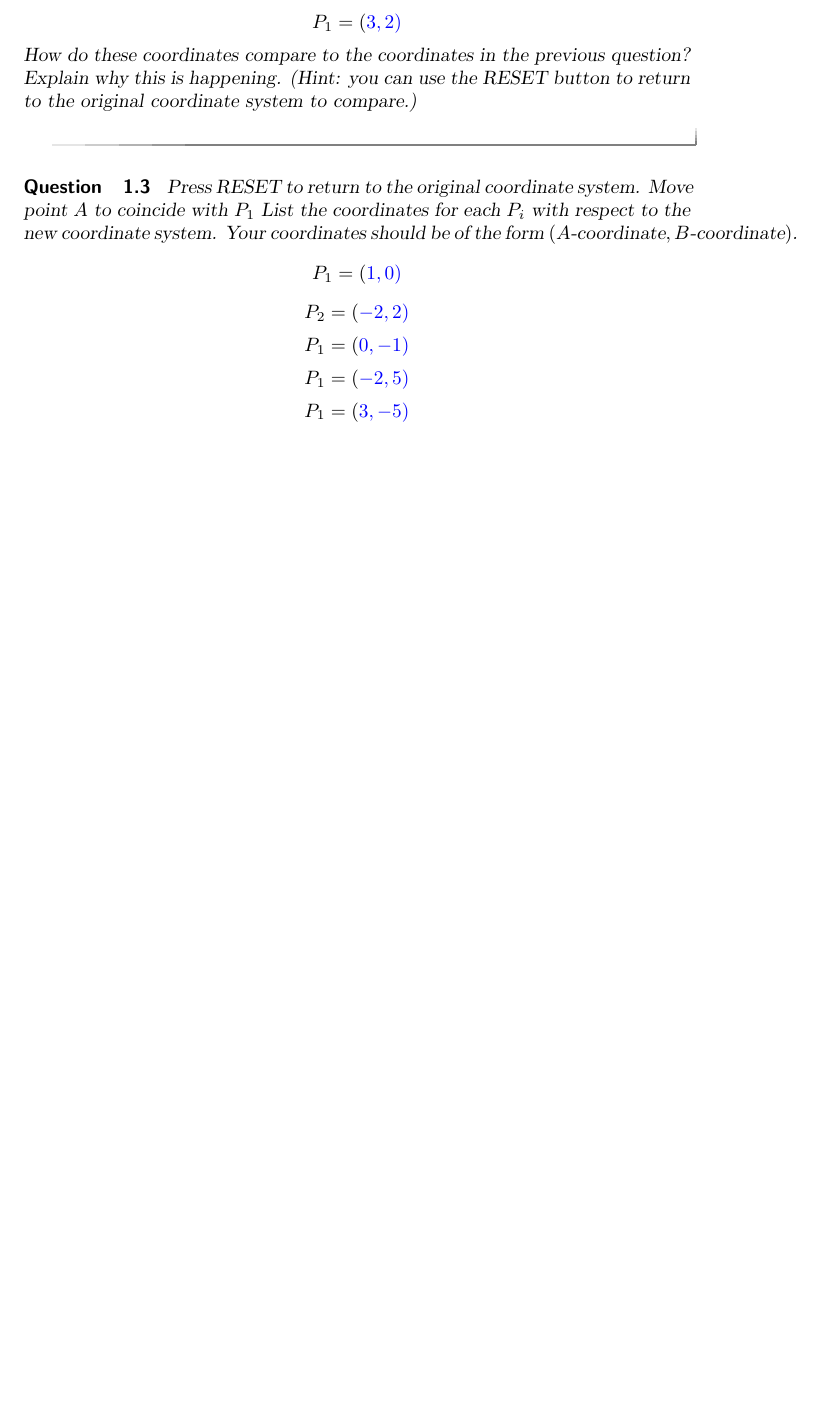
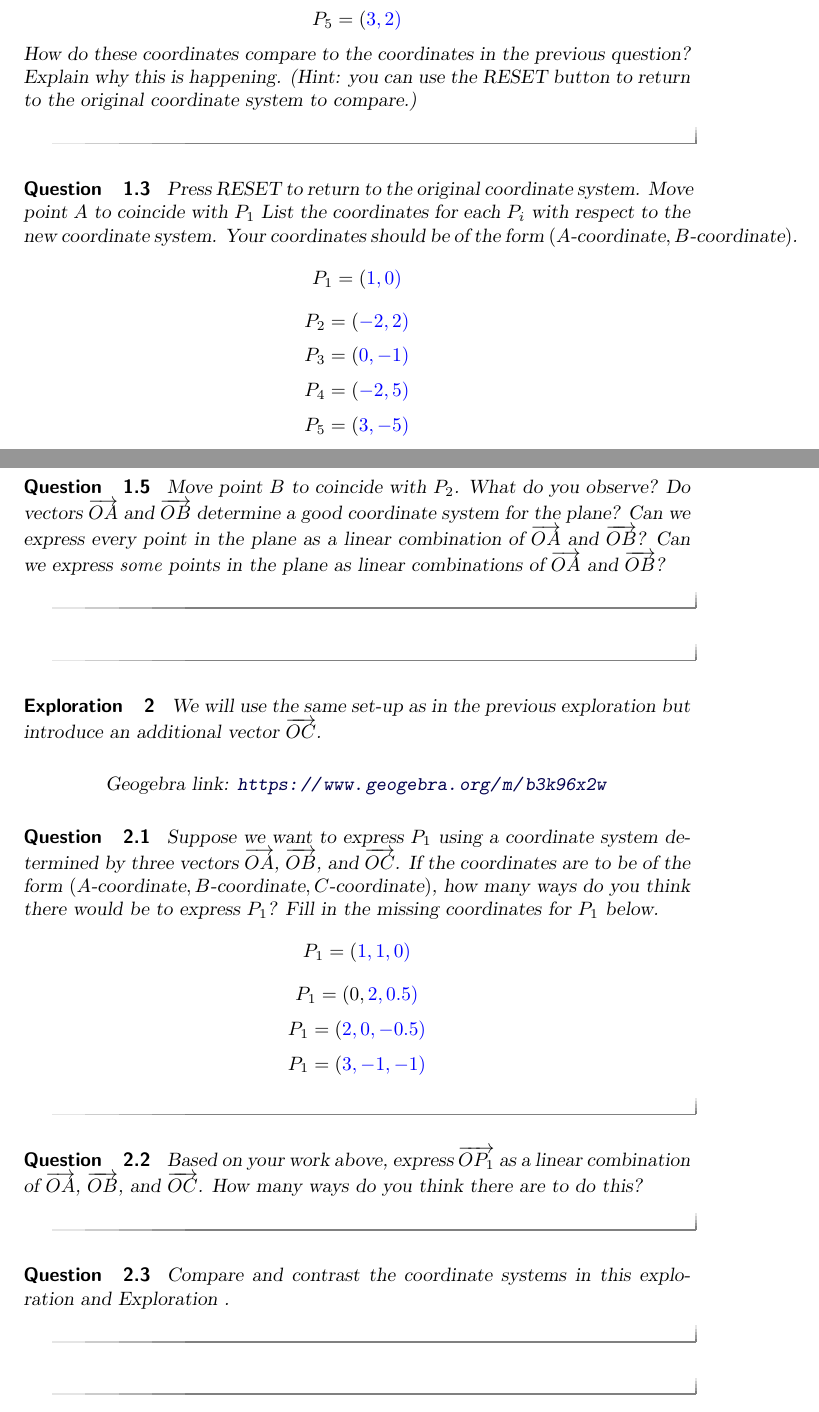
Before and after one commit to mooculus/interactiveLinearAlgebra, a LaTeX document (SAND-0010/main.tex): part of page 2 of 2 before the commit and two parts of pages 2 and 3 of 3 after it, the two joined at a grey line, cut so that both start at the same text, the shorter picture padded with empty space. Compiled offline with pdfLaTeX.

Commit message:
Update main.tex

```diff
--- a/SAND-0010/main.tex
+++ b/SAND-0010/main.tex
@@ -37,9 +37,9 @@ Move point $B$ to coincide with $P_3$
     List the coordinates for each $P_i$ with respect to the new coordinate system.  Your coordinates should be of the form $(A\text{-coordinate}, B\text{-coordinate})$.
     $$P_1=\left(\answer{1},\answer{-1}\right)$$
     $$P_2=\left(\answer{-2},\answer{0}\right)$$
-    $$P_1=\left(\answer{0},\answer{1}\right)$$
-    $$P_1=\left(\answer{-2},\answer{-3}\right)$$
-    $$P_1=\left(\answer{3},\answer{2}\right)$$
+    $$P_3=\left(\answer{0},\answer{1}\right)$$
+    $$P_4=\left(\answer{-2},\answer{-3}\right)$$
+    $$P_5=\left(\answer{3},\answer{2}\right)$$
     How do these coordinates compare to the coordinates in the previous question?  Explain why this is happening. (Hint: you can use the RESET button to return to the original coordinate system to compare.)
 \end{question}
 
@@ -48,9 +48,9 @@ Press RESET to return to the original coordinate system.  Move point $A$ to coin
     List the coordinates for each $P_i$ with respect to the new coordinate system.  Your coordinates should be of the form $(A\text{-coordinate}, B\text{-coordinate})$.
     $$P_1=\left(\answer{1},\answer{0}\right)$$
     $$P_2=\left(\answer{-2},\answer{2}\right)$$
-    $$P_1=\left(\answer{0},\answer{-1}\right)$$
-    $$P_1=\left(\answer{-2},\answer{5}\right)$$
-    $$P_1=\left(\answer{3},\answer{-5}\right)$$
+    $$P_3=\left(\answer{0},\answer{-1}\right)$$
+    $$P_4=\left(\answer{-2},\answer{5}\right)$$
+    $$P_5=\left(\answer{3},\answer{-5}\right)$$
     How do these coordinates compare to the coordinates in the original coordinate system?  Explain why this is happening. (Hint: you can use the reset button to return to the original coordinate system to compare.)
 \end{question}
 
@@ -65,6 +65,37 @@ $$\overrightarrow{OP}_5=\answer{3}\overrightarrow{OA}+\answer{-2}\overrightarrow
 Discuss the relationship between your answers to the first question and your answers here.
 \end{question}
 
+\begin{question}
+    Move point $B$ to coincide with $P_2$.  What do you observe?  Do vectors $\overrightarrow{OA}$ and $\overrightarrow{OB}$ determine a good coordinate system for the plane?  Can we express every point in the plane as a linear combination of $\overrightarrow{OA}$ and $\overrightarrow{OB}$?  Can we express \textit{some} points in the plane as linear combinations of $\overrightarrow{OA}$ and $\overrightarrow{OB}$?
+\end{question}
+
+\end{exploration}
+
+\begin{exploration}\label{exp:coordSystemLinCombs2}
+We will use the same set-up as in the previous exploration but introduce an additional vector $\overrightarrow{OC}$.
+
+ % https://www.geogebra.org/classic/b3k96x2w
+
+ \begin{center}
+     \geogebra{b3k96x2w}{800}{600}
+ \end{center}
+
+ \begin{question}
+     Suppose we want to express $P_1$ using a coordinate system determined by three vectors $\overrightarrow{OA}$, $\overrightarrow{OB}$, and $\overrightarrow{OC}$.  If the coordinates are to be of the form $(A\text{-coordinate}, B\text{-coordinate}, C\text{-coordinate})$, how many ways do you think there would be to express $P_1$? Fill in the missing coordinates for $P_1$ below.
+     $$P_1=\left(\answer{1},\answer{1},0\right)$$
+     $$P_1=\left(0,\answer{2},\answer{0.5}\right)$$
+     $$P_1=\left(\answer{2}, 0, \answer{-0.5}\right)$$
+     $$P_1=\left(\answer{3},-1,-1\right)$$
+ \end{question}
+
+ \begin{question}
+     Based on your work above, express $\overrightarrow{OP_1}$ as a linear combination of $\overrightarrow{OA}$, $\overrightarrow{OB}$, and $\overrightarrow{OC}$.  How many ways do you think there are to do this?
+ \end{question}
+
+ \begin{question}
+     Compare and contrast the coordinate systems in this exploration and Exploration \ref{exp:coordSystemLinCombs1}.
+ \end{question}
+
 \end{exploration}
 
 \end{document}
```
Also changed, not shown: SAND-0010/main.tex (8 more changed lines).
